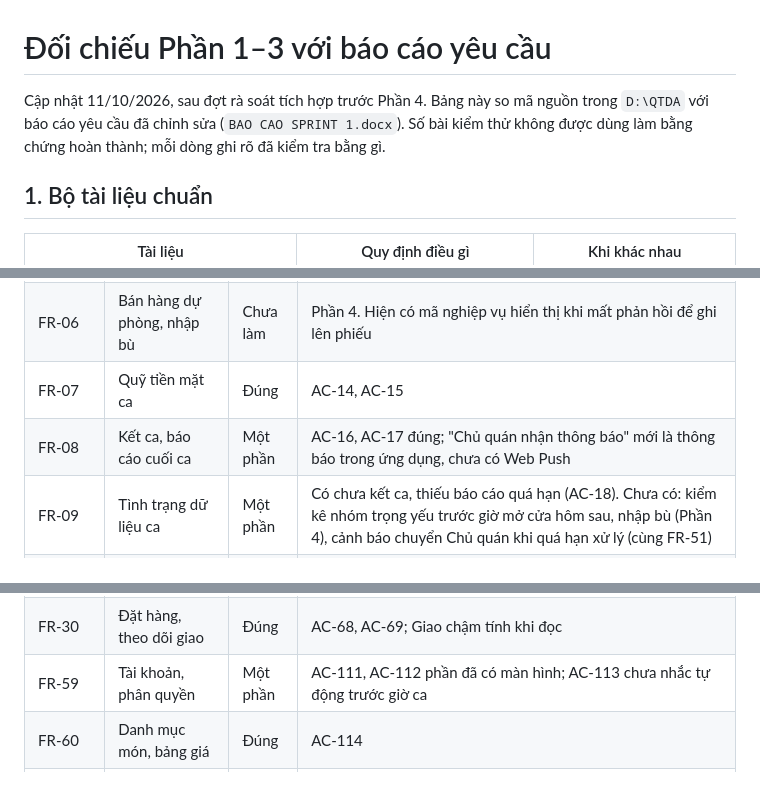
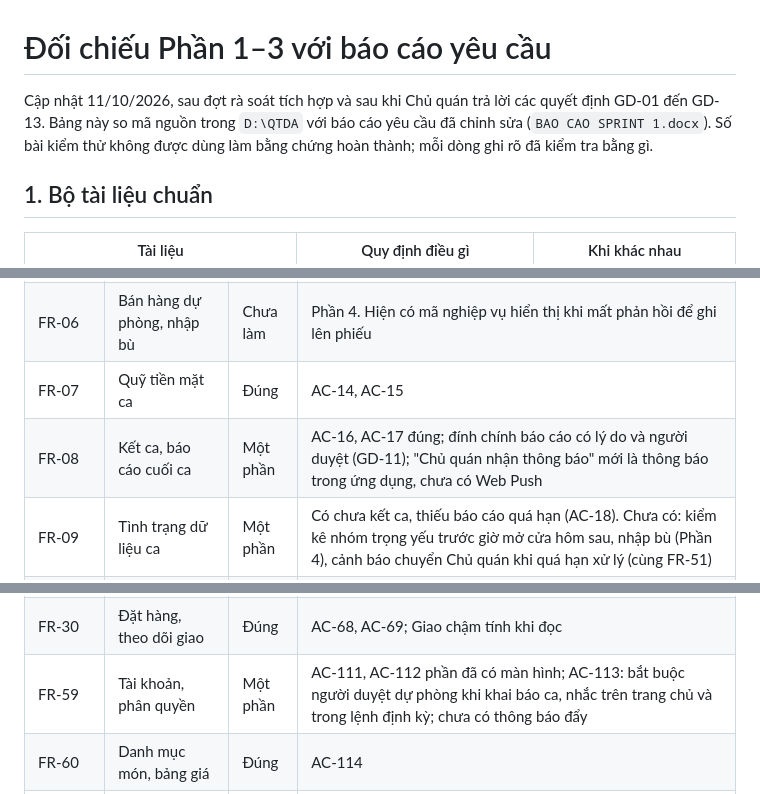
Before and after one commit to nglengochai123-prog/QTDA, a Markdown page: docs/DOI_CHIEU_YEU_CAU.md, 3 parts joined by grey strips. Rendered like a GitHub page.

```diff
--- a/docs/DOI_CHIEU_YEU_CAU.md
+++ b/docs/DOI_CHIEU_YEU_CAU.md
@@ -1,6 +1,6 @@
 # Đối chiếu Phần 1–3 với báo cáo yêu cầu
 
-Cập nhật 11/10/2026, sau đợt rà soát tích hợp trước Phần 4. Bảng này so mã nguồn trong `D:\QTDA` với báo cáo yêu cầu đã chỉnh sửa (`BAO CAO SPRINT 1.docx`). Số bài kiểm thử không được dùng làm bằng chứng hoàn thành; mỗi dòng ghi rõ đã kiểm tra bằng gì.
+Cập nhật 11/10/2026, sau đợt rà soát tích hợp và sau khi Chủ quán trả lời các quyết định GD-01 đến GD-13. Bảng này so mã nguồn trong `D:\QTDA` với báo cáo yêu cầu đã chỉnh sửa (`BAO CAO SPRINT 1.docx`). Số bài kiểm thử không được dùng làm bằng chứng hoàn thành; mỗi dòng ghi rõ đã kiểm tra bằng gì.
 
 ## 1. Bộ tài liệu chuẩn
 
@@ -45,7 +46,7 @@ Trạng thái: **Đúng** là làm đủ theo BRD và có kiểm thử; **Một
 | FR-05 | In hóa đơn | Chưa làm | Could, Giai đoạn 3 theo BRD |
 | FR-06 | Bán hàng dự phòng, nhập bù | Chưa làm | Phần 4. Hiện có mã nghiệp vụ hiển thị khi mất phản hồi để ghi lên phiếu |
 | FR-07 | Quỹ tiền mặt ca | Đúng | AC-14, AC-15 |
-| FR-08 | Kết ca, báo cáo cuối ca | Một phần | AC-16, AC-17 đúng; "Chủ quán nhận thông báo" mới là thông báo trong ứng dụng, chưa có Web Push |
+| FR-08 | Kết ca, báo cáo cuối ca | Một phần | AC-16, AC-17 đúng; đính chính báo cáo có lý do và người duyệt (GD-11); "Chủ quán nhận thông báo" mới là thông báo trong ứng dụng, chưa có Web Push |
 | FR-09 | Tình trạng dữ liệu ca | Một phần | Có chưa kết ca, thiếu báo cáo quá hạn (AC-18). Chưa có: kiểm kê nhóm trọng yếu trước giờ mở cửa hôm sau, nhập bù (Phần 4), cảnh báo chuyển Chủ quán khi quá hạn xử lý (cùng FR-51) |
 | FR-10 | Khóa đơn, yêu cầu điều chỉnh | Đúng | AC-19, AC-20; Chủ quán sửa được danh mục lý do trong trang dữ liệu nền |
 | FR-11 | Phê duyệt và chuyển cấp | Đúng | AC-21 đến AC-24; cấp hiện hành tính khi đọc nên không phụ thuộc ai mở màn hình; nhật ký chuyển cấp ghi khi chạy `chay_dinh_ky` |
@@ -66,7 +67,7 @@ Trạng thái: **Đúng** là làm đủ theo BRD và có kiểm thử; **Một
 | FR-27 | Trường hợp thiếu nguyên liệu | Đúng | AC-61, AC-62, AC-63 |
 | FR-28, FR-29, FR-31 | Ước tính nhu cầu, cần đặt hàng, đề xuất số lượng | Chưa làm | Chờ Hai giải thích logic dự báo; chỉ chuẩn bị dữ liệu đầu vào (mục 7) |
 | FR-30 | Đặt hàng, theo dõi giao | Đúng | AC-68, AC-69; Giao chậm tính khi đọc |
-| FR-59 | Tài khoản, phân quyền | Một phần | AC-111, AC-112 phần đã có màn hình; AC-113 chưa nhắc tự động trước giờ ca |
+| FR-59 | Tài khoản, phân quyền | Một phần | AC-111, AC-112 phần đã có màn hình; AC-113: bắt buộc người duyệt dự phòng khi khai báo ca, nhắc trên trang chủ và trong lệnh định kỳ; chưa có thông báo đẩy |
 | FR-60 | Danh mục món, bảng giá | Đúng | AC-114 |
 | FR-61 | Nhật ký thao tác | Đúng | AC-115; chỉ thêm, chặn sửa xóa cả ở CSDL |
 | NFR-04 | Không ghi trùng | Đúng | Mọi thao tác tạo dữ liệu có mã nghiệp vụ; kiểm thử gửi lại trong `core/tests/test_end_to_end.py` |
```
Also changed, not shown: other parts of docs/DOI_CHIEU_YEU_CAU.md (+29 -20 lines), KE_HOACH.md (+6 -4 lines).
